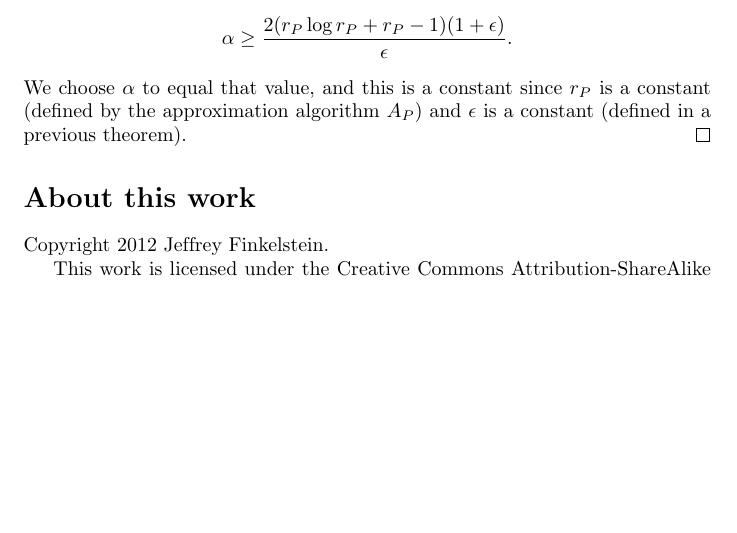
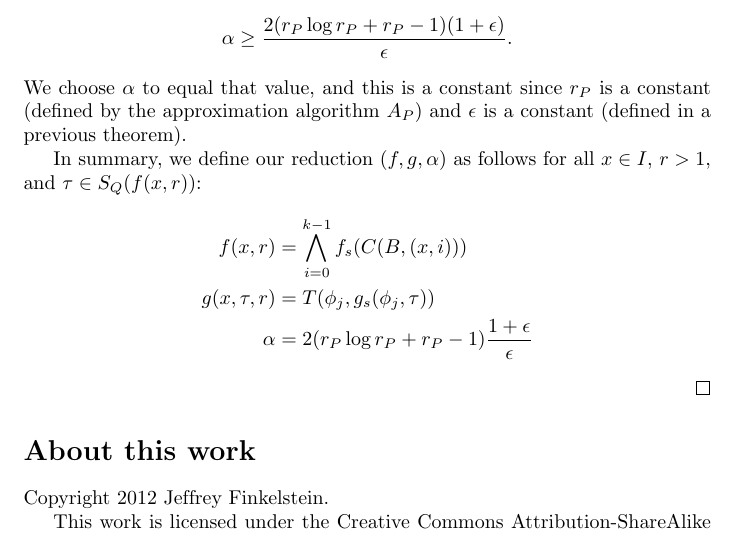
Before and after one commit to jfinkels/apxcompleteness, a LaTeX document (apxcompleteness.tex): part of page 12 of 12, cut so that both start at the same text, the shorter picture padded with empty space. Compiled offline with pdfLaTeX.

Commit message:
Added a summarizing sentence.

```diff
--- a/apxcompleteness.tex
+++ b/apxcompleteness.tex
@@ -549,6 +549,13 @@ We describe the idea of the proof before presenting the proof itself, since it i
     \alpha \geq \frac{2(r_P \log{r_P} + r_P - 1)(1 + \epsilon)}{\epsilon}.
   \end{equation*}
   We choose $\alpha$ to equal that value, and this is a constant since $r_P$ is a constant (defined by the approximation algorithm $A_P$) and $\epsilon$ is a constant (defined in a previous theorem).
+
+  In summary, we define our reduction $(f, g, \alpha)$ as follows for all $x \in I$, $r > 1$, and $\tau \in S_Q(f(x, r))$:
+  \begin{align*}
+    f(x, r) & = \bigwedge_{i = 0}^{k - 1}{f_s(C(B, (x, i)))} \\
+    g(x, \tau, r) & = T(\phi_j, g_s(\phi_j, \tau)) \\
+    \alpha & = 2(r_P \log{r_P} + r_P - 1)\frac{1 + \epsilon}{\epsilon}
+  \end{align*}
 \end{proof}
 
 \section*{About this work}
```
